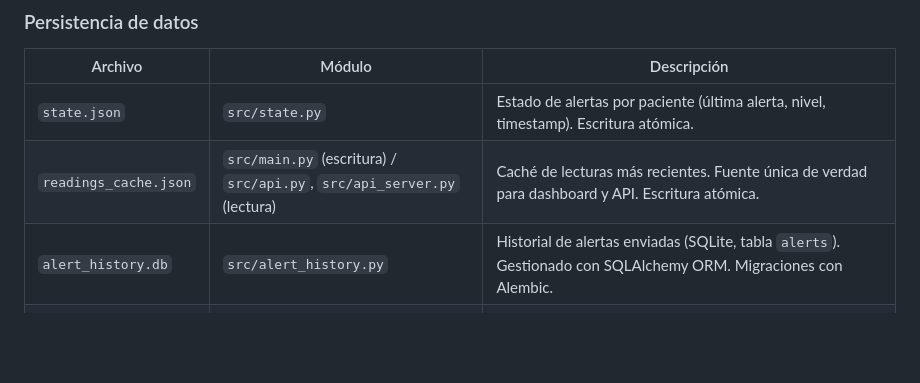
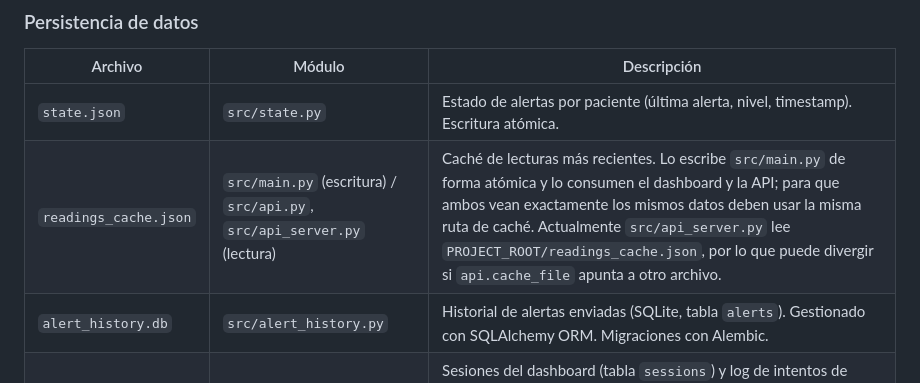
Before and after one commit to jmsantamariar/family-glucose-monitor, a Markdown page: README.md, the part around the change. GitHub-like rendering; blank space fills up the shorter version.

Commit message:
Update README.md
Co-authored-by: Copilot <175728472+Copilot@users.noreply.github.com>

```diff
--- a/README.md
+++ b/README.md
@@ -536,7 +536,7 @@ La lógica de detección está en `src/setup_status.py`, que verifica: existenci
 | Archivo | Módulo | Descripción |
 |---------|--------|-------------|
 | `state.json` | `src/state.py` | Estado de alertas por paciente (última alerta, nivel, timestamp). Escritura atómica. |
-| `readings_cache.json` | `src/main.py` (escritura) / `src/api.py`, `src/api_server.py` (lectura) | Caché de lecturas más recientes. Fuente única de verdad para dashboard y API. Escritura atómica. |
+| `readings_cache.json` | `src/main.py` (escritura) / `src/api.py`, `src/api_server.py` (lectura) | Caché de lecturas más recientes. Lo escribe `src/main.py` de forma atómica y lo consumen el dashboard y la API; para que ambos vean exactamente los mismos datos deben usar la misma ruta de caché. Actualmente `src/api_server.py` lee `PROJECT_ROOT/readings_cache.json`, por lo que puede divergir si `api.cache_file` apunta a otro archivo. |
 | `alert_history.db` | `src/alert_history.py` | Historial de alertas enviadas (SQLite, tabla `alerts`). Gestionado con SQLAlchemy ORM. Migraciones con Alembic. |
 | `sessions.db` | `src/auth.py` | Sesiones del dashboard (tabla `sessions`) y log de intentos de login (tabla `login_attempts`). SQLite con SQLAlchemy ORM para sesiones, `text()` para login_attempts. |
 | `config.yaml` | Varios módulos | Configuración principal. Generado por el wizard o manualmente. Permisos `0600`. |
```
